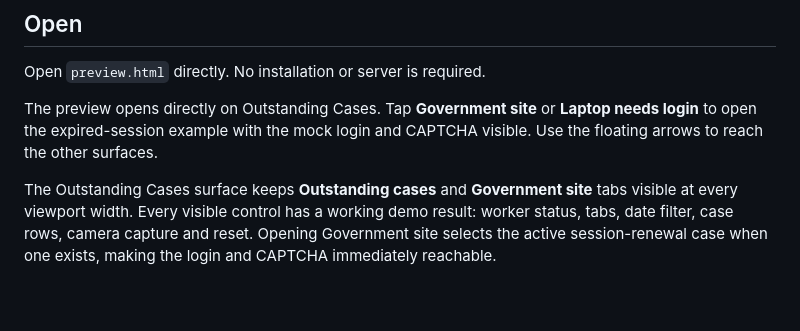
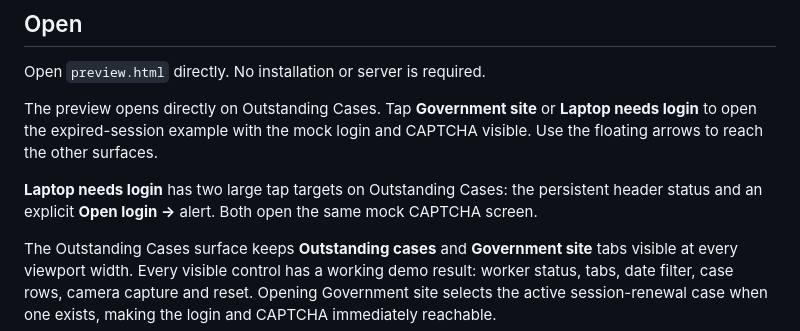
Before and after one commit to Yerrata/FormUploaderExperiment, a Markdown page: prototypes/mobile-first-filing-experience/README.md, the part around the change. Drawn GitHub-style; blank space fills up the shorter version.

Commit message:
Document laptop login controls

```diff
--- a/prototypes/mobile-first-filing-experience/README.md
+++ b/prototypes/mobile-first-filing-experience/README.md
@@ -11,6 +11,8 @@ This throwaway UI prototype contains fictional data and performs no OCR, documen
 Open `preview.html` directly. No installation or server is required.
 
 The preview opens directly on Outstanding Cases. Tap **Government site** or **Laptop needs login** to open the expired-session example with the mock login and CAPTCHA visible. Use the floating arrows to reach the other surfaces.
+
+**Laptop needs login** has two large tap targets on Outstanding Cases: the persistent header status and an explicit **Open login →** alert. Both open the same mock CAPTCHA screen.
 
 The Outstanding Cases surface keeps **Outstanding cases** and **Government site** tabs visible at every viewport width. Every visible control has a working demo result: worker status, tabs, date filter, case rows, camera capture and reset. Opening Government site selects the active session-renewal case when one exists, making the login and CAPTCHA immediately reachable.
 
```
